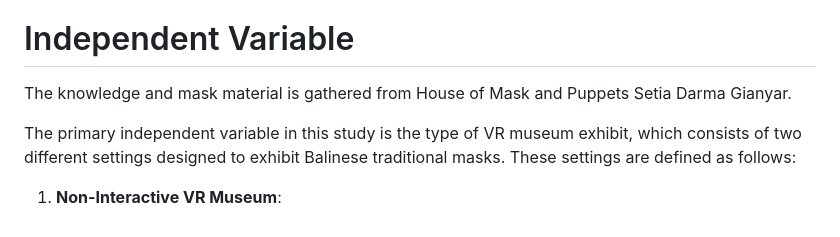
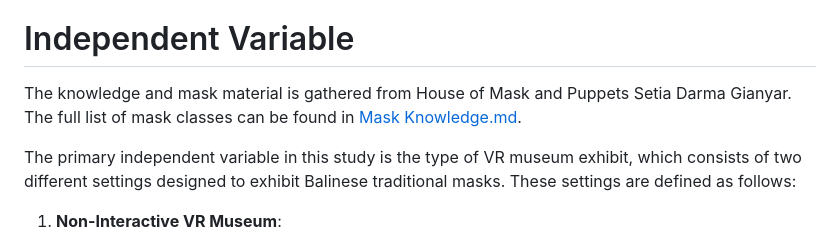
Before and after one commit to tdpg20232a/final-project-bali-aga, a Markdown page: Design.md, the part around the change. GitHub-like rendering.

```diff
--- a/Design.md
+++ b/Design.md
@@ -22,7 +22,7 @@ The interactive VR museum enhances user engagement, understanding and retention
 
 
 # Independent Variable
-The knowledge and mask material is gathered from House of Mask and Puppets Setia Darma Gianyar.
+The knowledge and mask material is gathered from House of Mask and Puppets Setia Darma Gianyar. The full list of mask classes can be found in [Mask Knowledge.md](./Mask%20Knowledge.md).
 
 The primary independent variable in this study is the type of VR museum exhibit, which consists of two different settings designed to exhibit Balinese traditional masks.  These settings are defined as follows:
 
```
